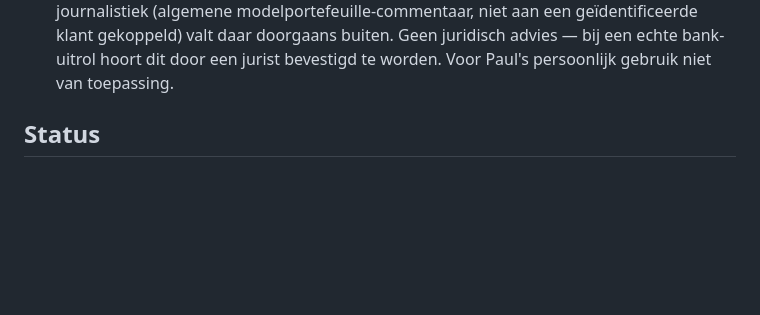
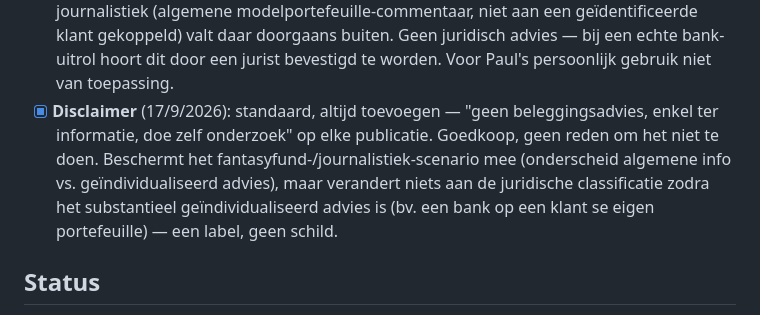
Before and after one commit to paulRenDev/Kompas, a Markdown page: README.md, the part around the change. Drawn GitHub-style; blank space fills up the shorter version.

Commit message:
docs: adopt a standard disclaimer as baseline practice
Cheap and worth doing regardless of scenario (personal use, fantasy
fund, or a real bank). Helps hold the line between general information
and individualized advice for the fantasy-fund/journalism framing, but
explicitly noted as a label, not a shield: it does not change the legal
classification once something is substantively individualized advice
(e.g. a bank recommending on a real client's real portfolio).

Co-Authored-By: Claude Sonnet 5 <noreply@anthropic.com>
Claude-Session: https://claude.ai/code/session_014G2kHAQqWLF7ygyGVCpGkJ

```diff
--- a/README.md
+++ b/README.md
@@ -381,6 +381,13 @@ RSS-doeldomeinen vóór Pijler A gebouwd wordt.
   klant gekoppeld) valt daar doorgaans buiten. Geen juridisch advies —
   bij een echte bank-uitrol hoort dit door een jurist bevestigd te worden.
   Voor Paul's persoonlijk gebruik niet van toepassing.
+- [x] **Disclaimer** (17/9/2026): standaard, altijd toevoegen — "geen
+  beleggingsadvies, enkel ter informatie, doe zelf onderzoek" op elke
+  publicatie. Goedkoop, geen reden om het niet te doen. Beschermt het
+  fantasyfund-/journalistiek-scenario mee (onderscheid algemene info vs.
+  geïndividualiseerd advies), maar verandert niets aan de juridische
+  classificatie zodra het substantieel geïndividualiseerd advies is (bv.
+  een bank op een klant se eigen portefeuille) — een label, geen schild.
 
 ## Status
 
```
